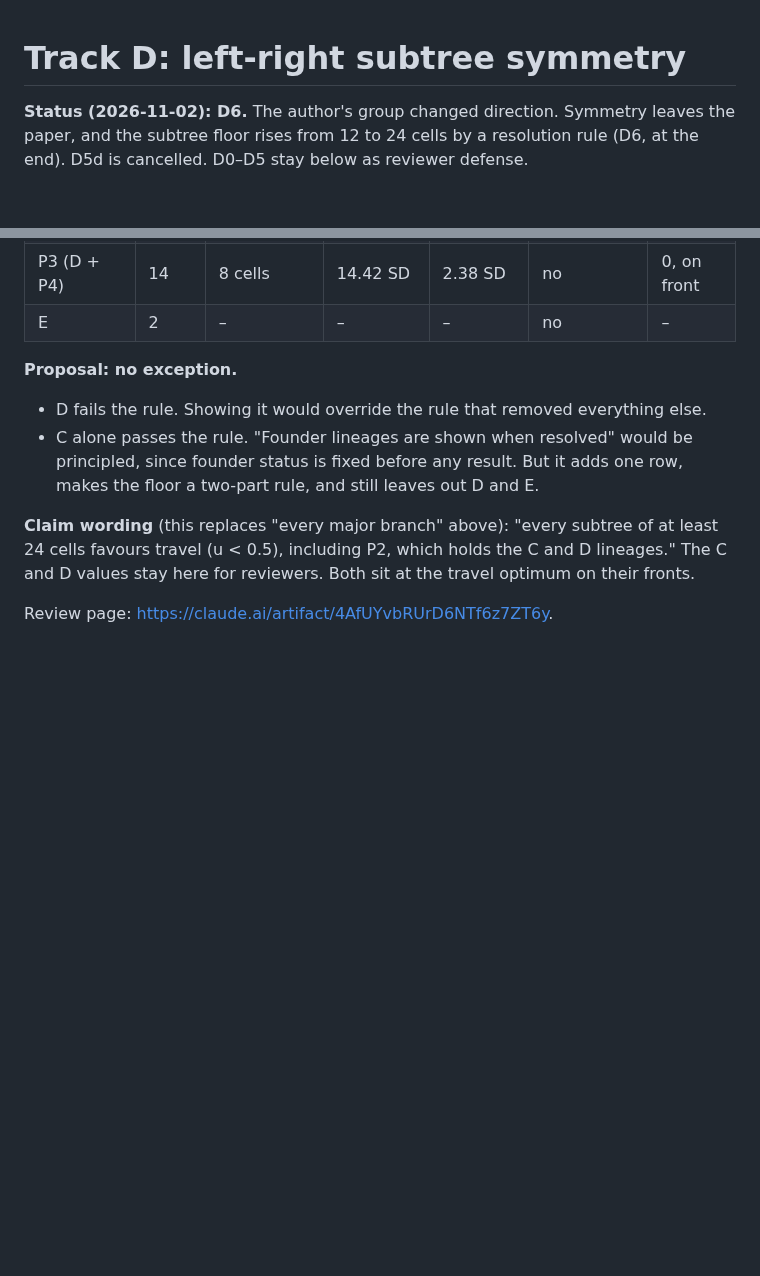
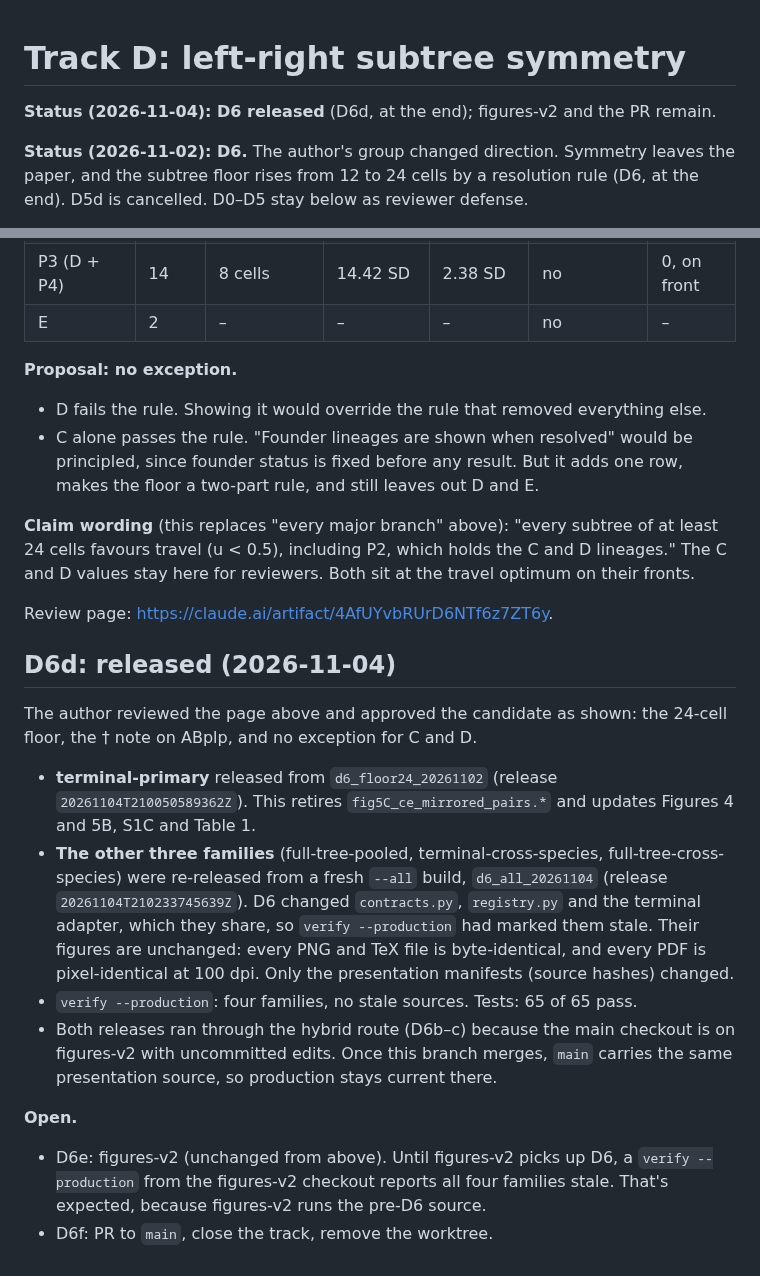
Before and after one commit to IcyFermion/embryogenesis, a Markdown page: plans/track_d_subtree_symmetry.md, 2 parts joined by grey strips. Drawn GitHub-style; blank space fills up the shorter version.

Commit message:
Record D6d: release the 24-cell floor and refresh the three unchanged families' presentation identity
Co-Authored-By: Claude Opus 5.5 <noreply@anthropic.com>

```diff
--- a/plans/track_d_subtree_symmetry.md
+++ b/plans/track_d_subtree_symmetry.md
@@ -1,4 +1,6 @@
 # Track D: left-right subtree symmetry
+
+**Status (2026-11-04): D6 released** (D6d, at the end); figures-v2 and the PR remain.
 
 **Status (2026-11-02): D6.** The author's group changed direction. Symmetry
 leaves the paper, and the subtree floor rises from 12 to 24 cells by a
@@ -1963,3 +1965,32 @@ C and D lineages." The C and D values stay here for reviewers. Both sit at
 the travel optimum on their fronts.
 
 Review page: https://claude.ai/artifact/4AfUYvbRUrD6NTf6z7ZT6y.
+
+## D6d: released (2026-11-04)
+
+The author reviewed the page above and approved the candidate as shown: the
+24-cell floor, the † note on ABplp, and no exception for C and D.
+
+- **terminal-primary** released from `d6_floor24_20261102` (release
+  `20261104T210050589362Z`). This retires `fig5C_ce_mirrored_pairs.*` and
+  updates Figures 4 and 5B, S1C and Table 1.
+- **The other three families** (full-tree-pooled, terminal-cross-species,
+  full-tree-cross-species) were re-released from a fresh `--all` build,
+  `d6_all_20261104` (release `20261104T210233745639Z`). D6 changed
+  `contracts.py`, `registry.py` and the terminal adapter, which they share,
+  so `verify --production` had marked them stale. Their figures are
+  unchanged: every PNG and TeX file is byte-identical, and every PDF is
+  pixel-identical at 100 dpi. Only the presentation manifests (source
+  hashes) changed.
+- `verify --production`: four families, no stale sources. Tests: 65 of 65
+  pass.
+- Both releases ran through the hybrid route (D6b–c) because the main
+  checkout is on figures-v2 with uncommitted edits. Once this branch merges,
+  `main` carries the same presentation source, so production stays current
+  there.
+
+**Open.**
+- D6e: figures-v2 (unchanged from above). Until figures-v2 picks up D6, a
+  `verify --production` from the figures-v2 checkout reports all four
+  families stale. That's expected, because figures-v2 runs the pre-D6 source.
+- D6f: PR to `main`, close the track, remove the worktree.
```
